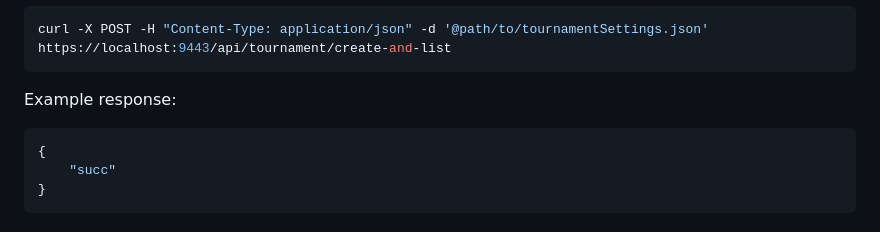
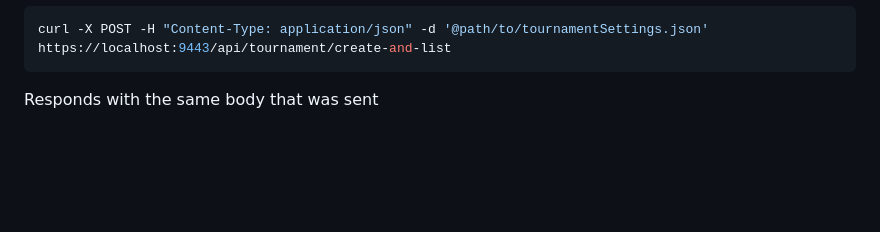
Before and after one commit to maofalt/Transcendence, a Markdown page: README.md, the part around the change. Drawn GitHub-style; blank space fills up the shorter version.

````diff
--- a/README.md
+++ b/README.md
@@ -414,10 +414,4 @@ Example request:
 curl -X POST -H "Content-Type: application/json" -d '@path/to/tournamentSettings.json' https://localhost:9443/api/tournament/create-and-list
 ```
 
-Example response:
-
-```json
-{
-    "succ"
-}
-```
+Responds with the same body that was sent
````
